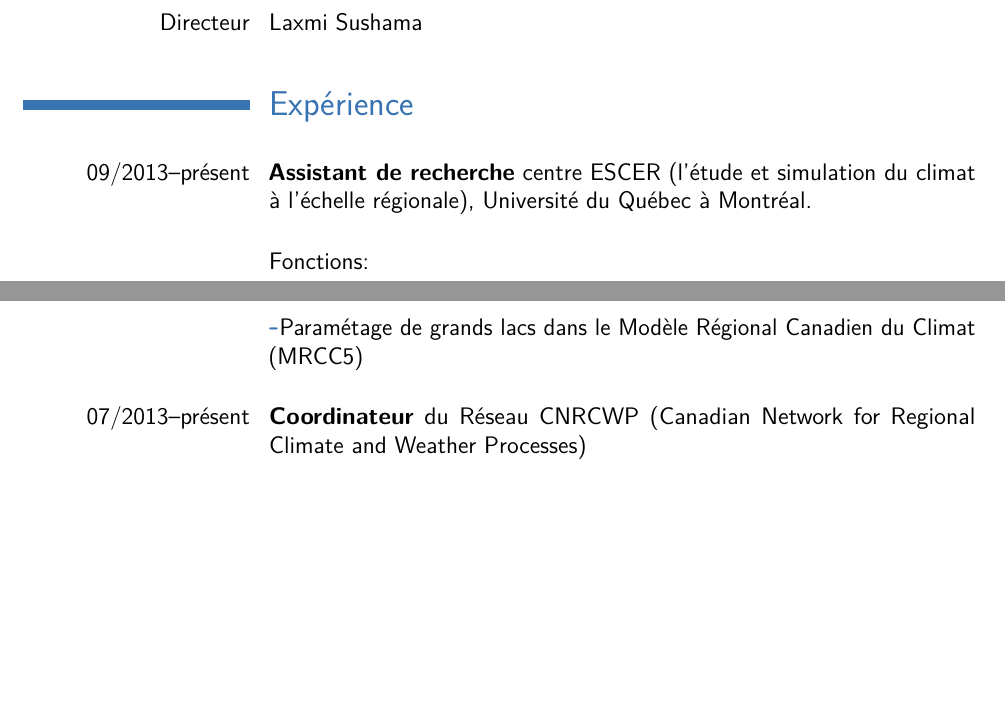
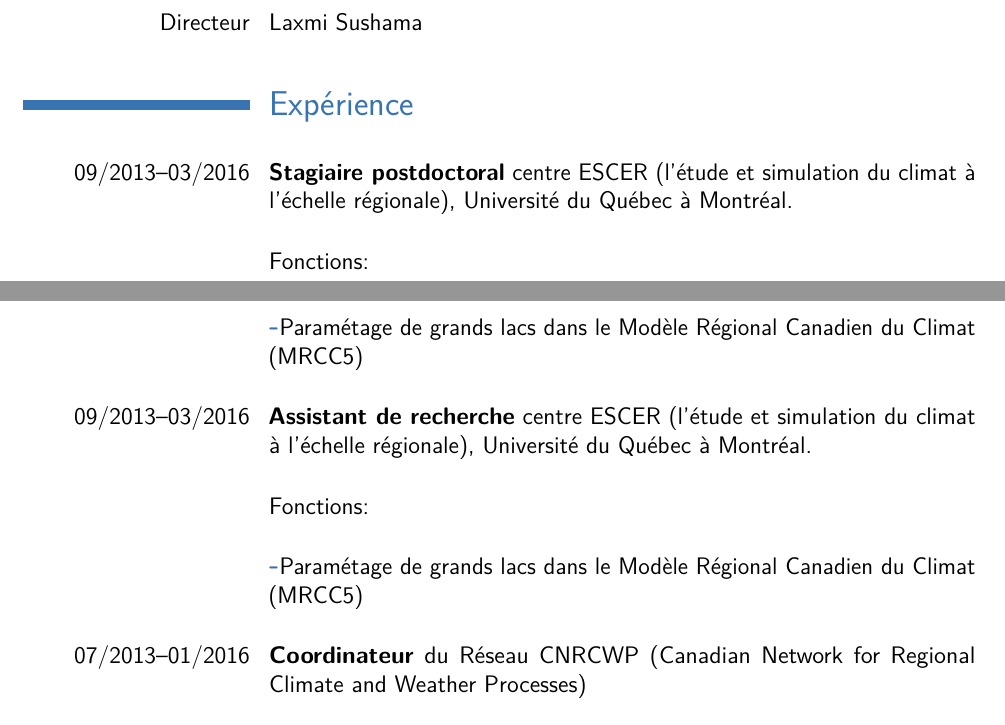
Before and after one commit to guziy/CV-latex, a LaTeX CV (cv-fr.tex): two parts of pages 1 and 2 of 5, joined at a grey line, cut so that both start at the same text, the shorter picture padded with empty space. Compiled offline with pdfLaTeX.

Commit message:
update experience in the French version of CV

```diff
--- a/cv-fr.tex
+++ b/cv-fr.tex
@@ -110,15 +110,24 @@ Canadien du Climat (MRCC5)}
 
 \section{Expérience}
 %TODO: rewrite all experiences using cventry, similarly as done in the english version
+
+%%%%%%%%%%%%%%%%%%%%%%%% PDF at UQAM
+\cvitem{09/2013--03/2016}{
+  \textbf{Stagiaire postdoctoral} centre ESCER (l'étude et simulation du
+  climat à l'échelle régionale), Université du Québec à Montréal.}
+  \cvitem{}{Fonctions:}
+  \cvitem{}{\labelitemii Paramétage de grands lacs dans le Modèle Régional Canadien du Climat (MRCC5)}
+
+
 %%%%%%%%%%%%%%%%%%%%%%%% RA at UQAM
-\cvitem{09/2013--présent}{
+\cvitem{09/2013--03/2016}{
   \textbf{Assistant de recherche} centre ESCER (l'étude et simulation du
   climat à l'échelle régionale), Université du Québec à Montréal.}
   \cvitem{}{Fonctions:}
   \cvitem{}{\labelitemii Paramétage de grands lacs dans le Modèle Régional Canadien du Climat (MRCC5)}
 
 %%%%%%%%%%%%%%%%%%%%%%%% CNRCWP coordinator
-\cvitem{07/2013--présent}{\textbf{Coordinateur} du Réseau CNRCWP (Canadian
+\cvitem{07/2013--01/2016}{\textbf{Coordinateur} du Réseau CNRCWP (Canadian
 Network for Regional Climate and Weather Processes)}
 \cvitem{}{Fonctions:}
 \cvitem{}{\labelitemii Maintenance et mis à jour du site internet du Réseau
```
